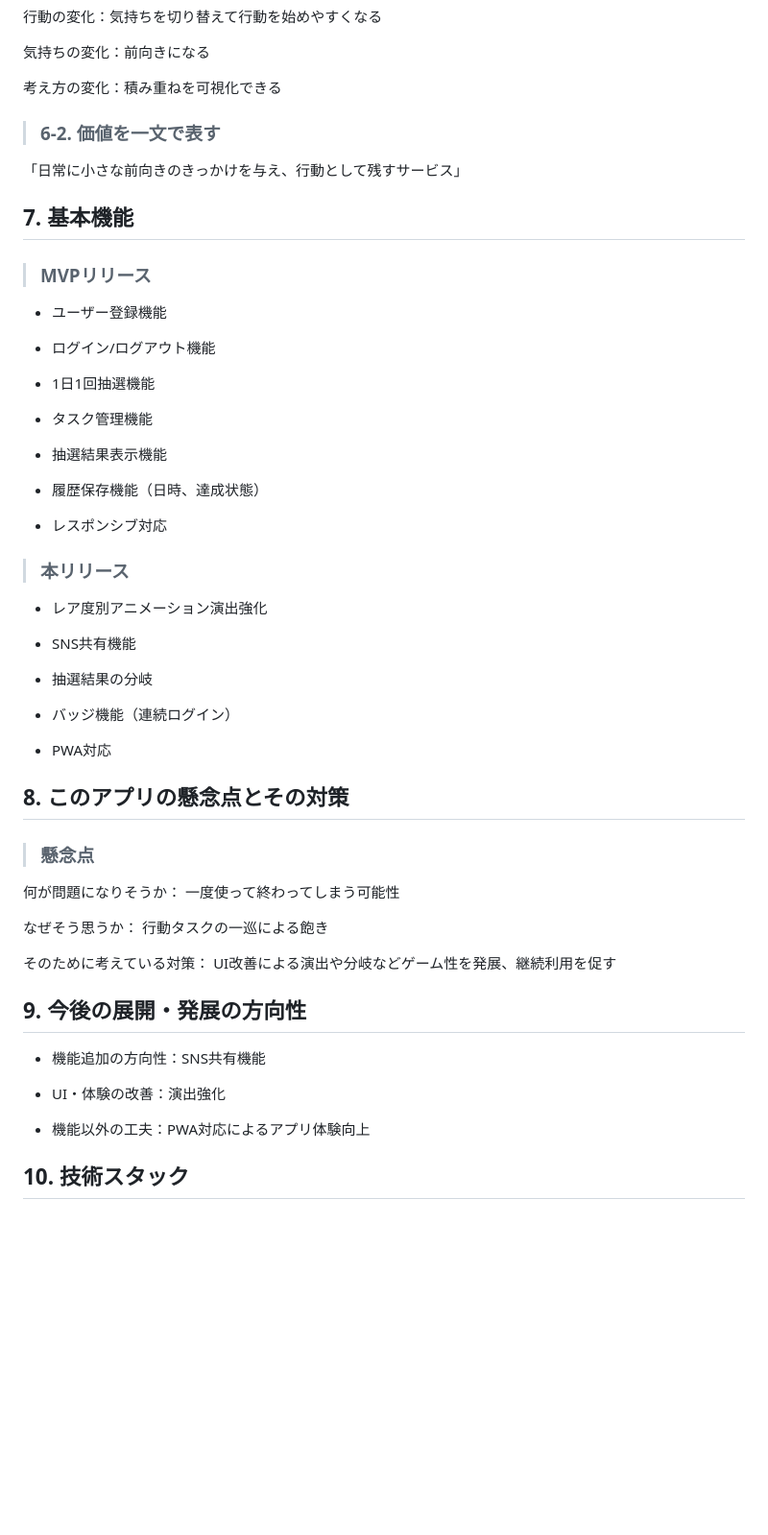
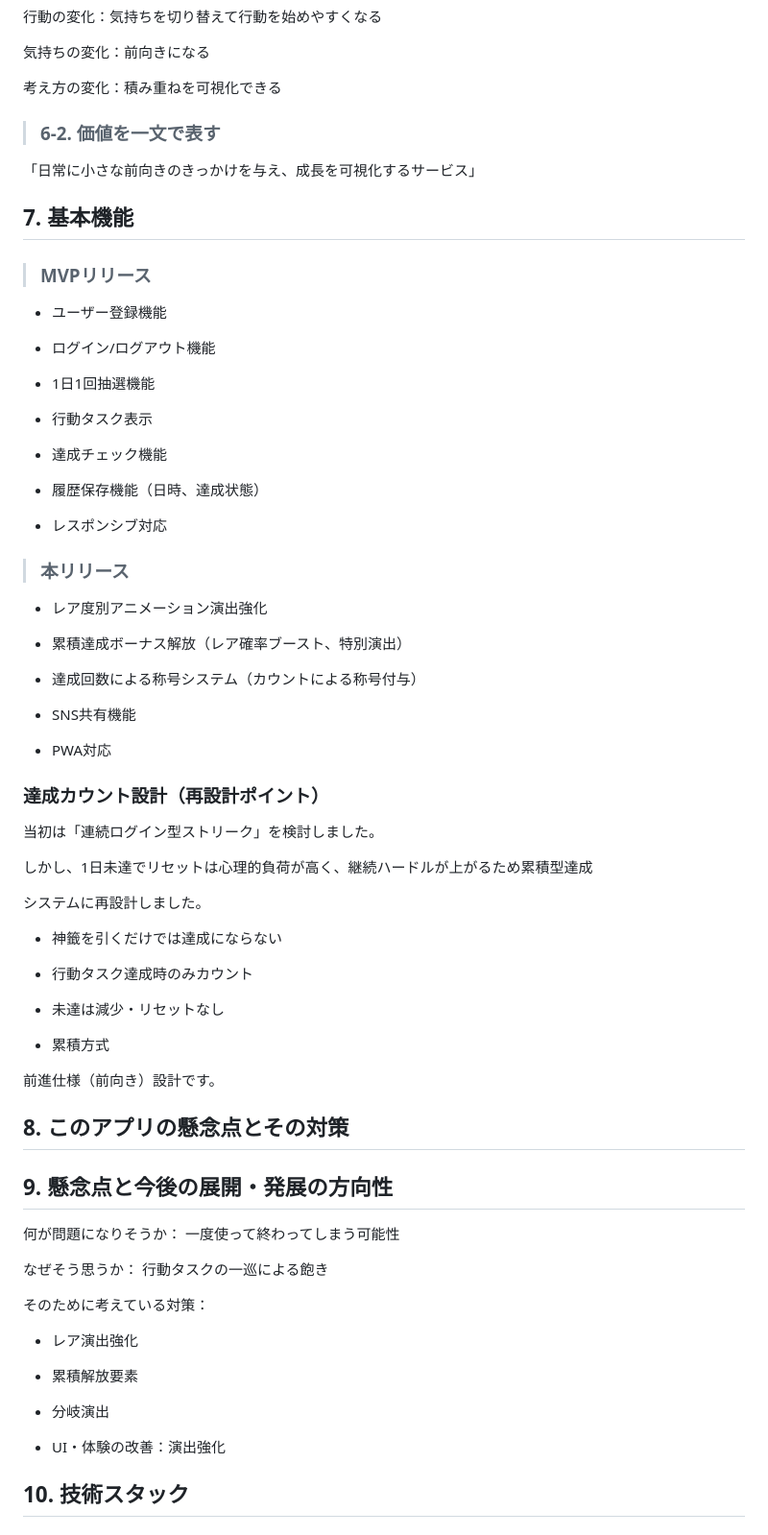
Before and after one commit to chikuwa15586/shin-sen-clean, a Markdown page: README.md, the part around one of its changes. Shown at 96% size. Rendered like a GitHub page; blank space fills up the shorter version.

```diff
--- a/README.md
+++ b/README.md
@@ -150,7 +154,7 @@ ___
 
 >### 6-2. 価値を一文で表す
 
-「日常に小さな前向きのきっかけを与え、行動として残すサービス」
+「日常に小さな前向きのきっかけを与え、成長を可視化するサービス」
 
 ## 7. 基本機能
 
@@ -162,9 +166,9 @@ ___
 
 - 1日1回抽選機能
 
-- タスク管理機能
+- 行動タスク表示
 
-- 抽選結果表示機能
+- 達成チェック機能
 
 - 履歴保存機能（日時、達成状態）
 
@@ -174,17 +178,35 @@ ___
 
 - レア度別アニメーション演出強化
 
+- 累積達成ボーナス解放（レア確率ブースト、特別演出）
+
+- 達成回数による称号システム（カウントによる称号付与）
+
 - SNS共有機能
-
-- 抽選結果の分岐
-
-- バッジ機能（連続ログイン）
 
 - PWA対応
 
+### 達成カウント設計（再設計ポイント）
+
+当初は「連続ログイン型ストリーク」を検討しました。
+
+しかし、1日未達でリセットは心理的負荷が高く、継続ハードルが上がるため累積型達成
+
+システムに再設計しました。
+
+- 神籤を引くだけでは達成にならない
+
+- 行動タスク達成時のみカウント
+
+- 未達は減少・リセットなし
+
+- 累積方式
+
+前進仕様（前向き）設計です。
+
 ## 8. このアプリの懸念点とその対策
 
->### 懸念点
+## 9. 懸念点と今後の展開・発展の方向性
 
 何が問題になりそうか：
 一度使って終わってしまう可能性
@@ -193,15 +215,14 @@ ___
 行動タスクの一巡による飽き
 
 そのために考えている対策：
-UI改善による演出や分岐などゲーム性を発展、継続利用を促す
 
-## 9. 今後の展開・発展の方向性
+- レア演出強化
 
-- 機能追加の方向性：SNS共有機能
+- 累積解放要素
+
+- 分岐演出
 
 - UI・体験の改善：演出強化
-
-- 機能以外の工夫：PWA対応によるアプリ体験向上
 
 ## 10. 技術スタック
 
```
Also changed, not shown: other parts of README.md (+26 -12 lines).
